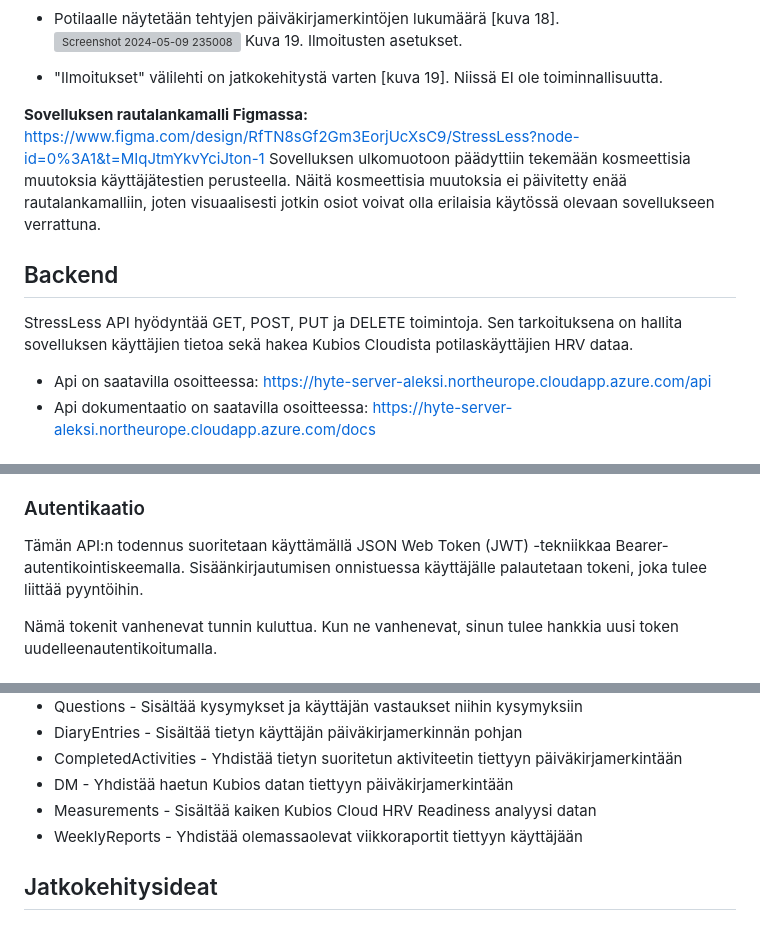
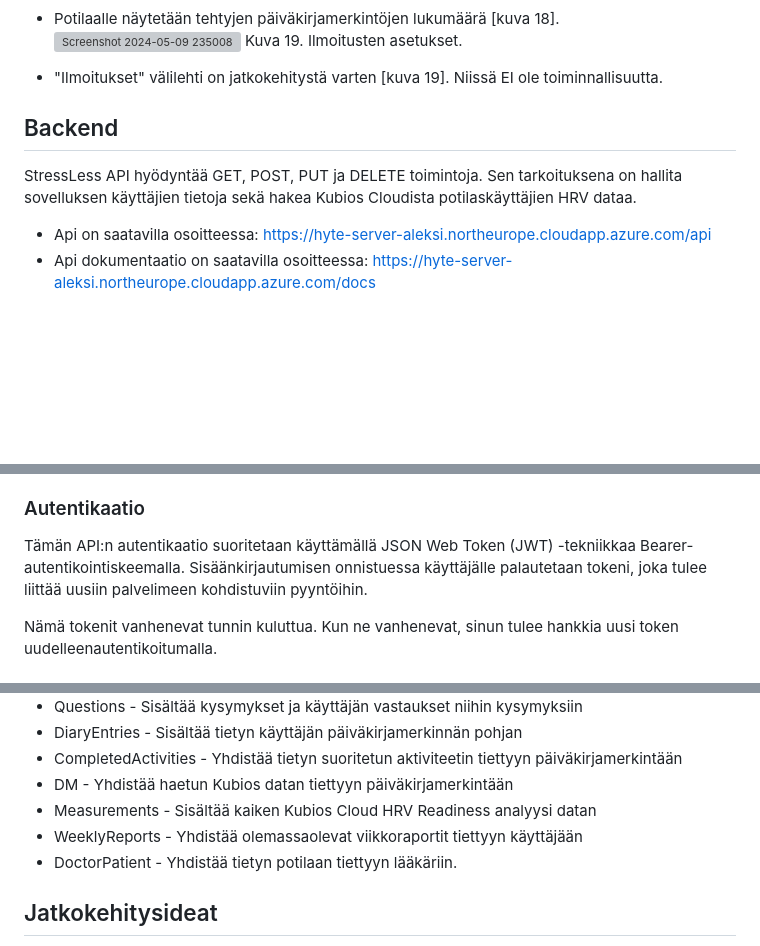
Before and after one commit to peppimakinen/StressLess, a Markdown page: README.md, 3 parts joined by grey strips. Drawn GitHub-style; blank space fills up the shorter version; grey boxes are pictures that could not be loaded.

```diff
--- a/README.md
+++ b/README.md
@@ -116,12 +119,9 @@ Kuva 19. Ilmoitusten asetukset.
 
 - "Ilmoitukset" välilehti on jatkokehitystä varten [kuva 19]. Niissä EI ole toiminnallisuutta.
 
-**Sovelluksen rautalankamalli Figmassa:** https://www.figma.com/design/RfTN8sGf2Gm3EorjUcXsC9/StressLess?node-id=0%3A1&t=MIqJtmYkvYciJton-1
-Sovelluksen ulkomuotoon päädyttiin tekemään kosmeettisia muutoksia käyttäjätestien perusteella. Näitä kosmeettisia muutoksia ei päivitetty enää rautalankamalliin, joten visuaalisesti jotkin osiot voivat olla erilaisia käytössä olevaan sovellukseen verrattuna.
-
 
 ## Backend
-StressLess API hyödyntää GET, POST, PUT ja DELETE toimintoja. Sen tarkoituksena on hallita sovelluksen käyttäjien tietoa sekä hakea Kubios Cloudista potilaskäyttäjien HRV dataa.
+StressLess API hyödyntää GET, POST, PUT ja DELETE toimintoja. Sen tarkoituksena on hallita sovelluksen käyttäjien tietoja sekä hakea Kubios Cloudista potilaskäyttäjien HRV dataa.
 
 - Api on saatavilla osoitteessa: https://hyte-server-aleksi.northeurope.cloudapp.azure.com/api
 - Api dokumentaatio on saatavilla osoitteessa: https://hyte-server-aleksi.northeurope.cloudapp.azure.com/docs
@@ -137,7 +137,7 @@ StressLess API hyödyntää GET, POST, PUT ja DELETE toimintoja. Sen tarkoitukse
 
 ### Autentikaatio
 
-Tämän API:n todennus suoritetaan käyttämällä JSON Web Token (JWT) -tekniikkaa Bearer-autentikointiskeemalla. Sisäänkirjautumisen onnistuessa käyttäjälle palautetaan tokeni, joka tulee liittää pyyntöihin.
+Tämän API:n autentikaatio suoritetaan käyttämällä JSON Web Token (JWT) -tekniikkaa Bearer-autentikointiskeemalla. Sisäänkirjautumisen onnistuessa käyttäjälle palautetaan tokeni, joka tulee liittää uusiin palvelimeen kohdistuviin pyyntöihin.
 
 Nämä tokenit vanhenevat tunnin kuluttua. Kun ne vanhenevat, sinun tulee hankkia uusi token uudelleenautentikoitumalla.
 
@@ -169,6 +169,7 @@ Kuva 20. Sovelluksen tietokanta
 - DM - Yhdistää haetun Kubios datan tiettyyn päiväkirjamerkintään
 - Measurements - Sisältää kaiken Kubios Cloud HRV Readiness analyysi datan
 - WeeklyReports - Yhdistää olemassaolevat viikkoraportit tiettyyn käyttäjään
+- DoctorPatient - Yhdistää tietyn potilaan tiettyyn lääkäriin.
 
 ## Jatkokehitysideat
 - Aktiviteettien lisäys ja poistaminen alkukartoituksen jälkeen.
```
Also changed, not shown: other parts of README.md (+3 -0 lines).
